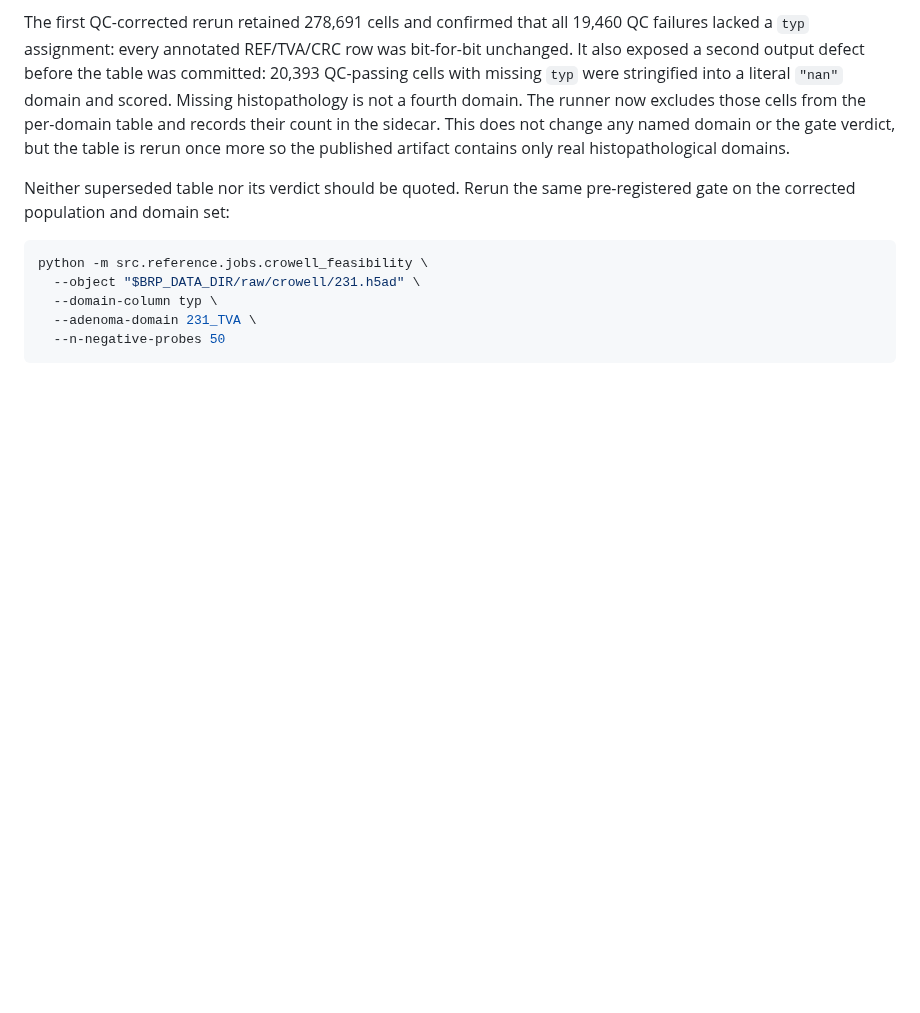
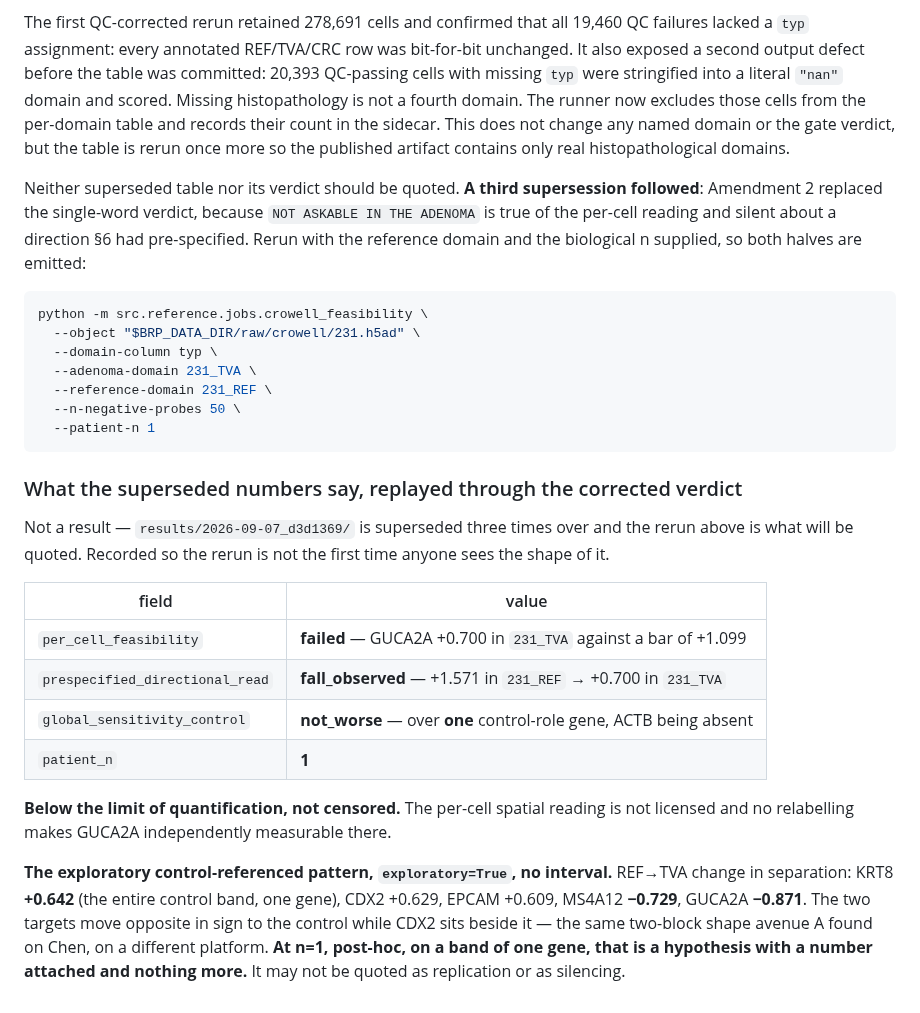
Before and after one commit to diegomardian/BetterRiseProject, a Markdown page: docs/prereg_crowell_feasibility.md, the part around the change. Drawn GitHub-style; blank space fills up the shorter version.

Commit message:
docs: the staleness guard fired on Crowell, and it was right about all three
test_every_prereg_with_a_result_is_reflected_in_the_handoff went red on
the previous commit. Crowell had run, the prereg's RESULT said so, and
HANDOFF had never heard of it -- which is exactly the drift the guard was
added for on Monday, caught this time by the check rather than by a
reader.

HANDOFF gains the Crowell row: whole-transcriptome so the C1 catalogue
problem does not apply, ACTB still absent so one control-role gene, the
per-cell reading not licensed, section 6's REF->TVA fall observed at n=1,
and the section 2 fallback deviation named.

The prereg's RESULT records the superseded numbers replayed through the
corrected verdict, so the rerun is not the first time anyone sees the
shape of it -- and says plainly that it is superseded three times over
and may not be quoted. The exploratory control-referenced pattern is in
there with its band printed as what it is: one gene, +0.642, no interval.

Suite 1621 passed, 22 env-only.

Co-Authored-By: Claude Opus 5 <noreply@anthropic.com>

````diff
--- a/docs/prereg_crowell_feasibility.md
+++ b/docs/prereg_crowell_feasibility.md
@@ -340,13 +340,43 @@ table and records their count in the sidecar. This does not change any named
 domain or the gate verdict, but the table is rerun once more so the published
 artifact contains only real histopathological domains.
 
-Neither superseded table nor its verdict should be quoted. Rerun the same
-pre-registered gate on the corrected population and domain set:
+Neither superseded table nor its verdict should be quoted. **A third
+supersession followed**: Amendment 2 replaced the single-word verdict, because
+`NOT ASKABLE IN THE ADENOMA` is true of the per-cell reading and silent about a
+direction §6 had pre-specified. Rerun with the reference domain and the
+biological n supplied, so both halves are emitted:
 
 ```bash
 python -m src.reference.jobs.crowell_feasibility \
   --object "$BRP_DATA_DIR/raw/crowell/231.h5ad" \
   --domain-column typ \
   --adenoma-domain 231_TVA \
-  --n-negative-probes 50
+  --reference-domain 231_REF \
+  --n-negative-probes 50 \
+  --patient-n 1
 ```
+
+### What the superseded numbers say, replayed through the corrected verdict
+
+Not a result — `results/2026-09-07_d3d1369/` is superseded three times over and
+the rerun above is what will be quoted. Recorded so the rerun is not the first
+time anyone sees the shape of it.
+
+| field | value |
+|---|---|
+| `per_cell_feasibility` | **failed** — GUCA2A +0.700 in `231_TVA` against a bar of +1.099 |
+| `prespecified_directional_read` | **fall_observed** — +1.571 in `231_REF` → +0.700 in `231_TVA` |
+| `global_sensitivity_control` | **not_worse** — over **one** control-role gene, ACTB being absent |
+| `patient_n` | **1** |
+
+**Below the limit of quantification, not censored.** The per-cell spatial
+reading is not licensed and no relabelling makes GUCA2A independently
+measurable there.
+
+**The exploratory control-referenced pattern, `exploratory=True`, no interval.**
+REF→TVA change in separation: KRT8 **+0.642** (the entire control band, one
+gene), CDX2 +0.629, EPCAM +0.609, MS4A12 **−0.729**, GUCA2A **−0.871**. The two
+targets move opposite in sign to the control while CDX2 sits beside it — the
+same two-block shape avenue A found on Chen, on a different platform. **At n=1,
+post-hoc, on a band of one gene, that is a hypothesis with a number attached and
+nothing more.** It may not be quoted as replication or as silencing.
````
Also changed, not shown: docs/HANDOFF.md (+1 -0 lines).
